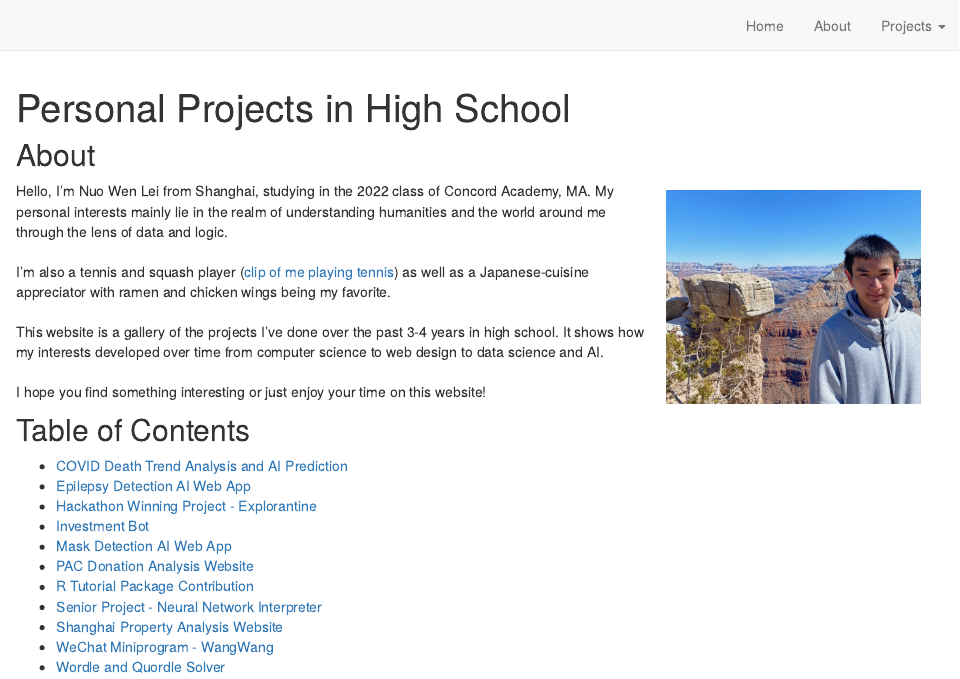
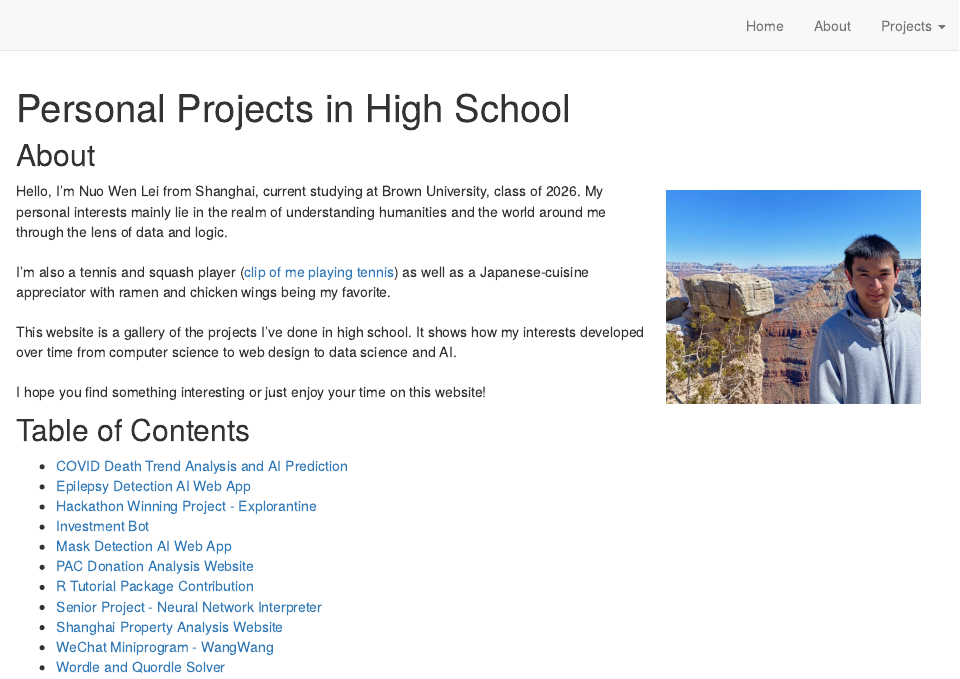
Before and after one commit to NuoWenLei/personal-website, an R Markdown document (index.Rmd): the page in a window 1100 px wide, from its top. Rendered offline with R 4.5, knitr and Pandoc, with nearby package versions; drawn as R Markdown's standard HTML page in place of the format the file asks for.

Commit message:
small edits

````diff
--- a/index.Rmd
+++ b/index.Rmd
@@ -20,11 +20,11 @@ knitr::opts_chunk$set(echo = FALSE)
 ```{r, echo=FALSE,out.width="30%", out.height="20%", out.extra='style="float:right; padding: 10px"'}
 knitr::include_graphics("static/pictures/personal_photo.jpg")
 ```
-Hello, I'm Nuo Wen Lei from Shanghai, studying in the 2022 class of Concord Academy, MA. My personal interests mainly lie in the realm of understanding humanities and the world around me through the lens of data and logic.
+Hello, I'm Nuo Wen Lei from Shanghai, current studying at Brown University, class of 2026. My personal interests mainly lie in the realm of understanding humanities and the world around me through the lens of data and logic.
 <br><br>
 I'm also a tennis and squash player ([clip of me playing tennis](https://youtu.be/oCPy2Drd_oQ)) as well as a Japanese-cuisine appreciator with ramen and chicken wings being my favorite.
 <br><br>
-This website is a gallery of the projects I've done over the past 3-4 years in high school. It shows how my interests developed over time from computer science to web design to data science and AI.
+This website is a gallery of the projects I've done in high school. It shows how my interests developed over time from computer science to web design to data science and AI.
 <br><br>
 I hope you find something interesting or just enjoy your time on this website!
 </div>
````
Also changed, not shown: docs/search.json, 35 other files.
